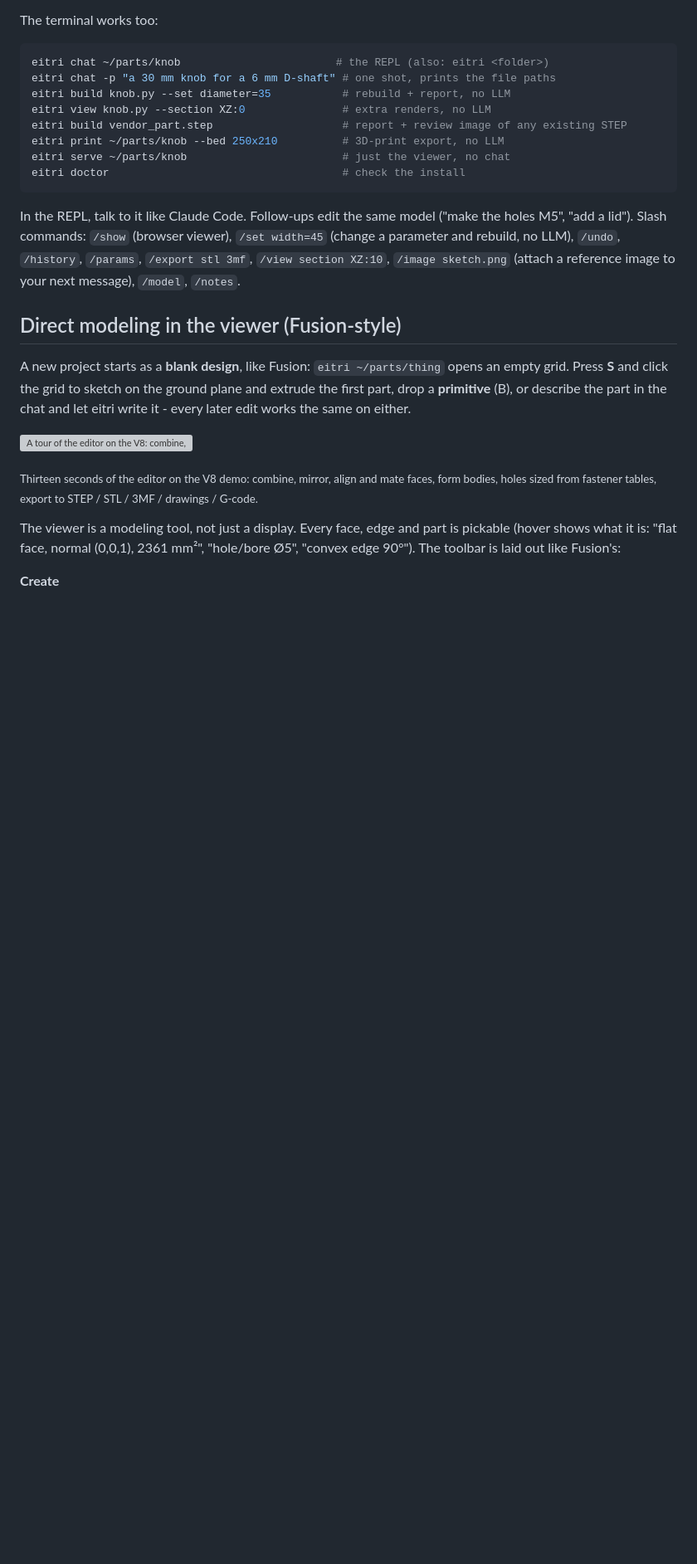
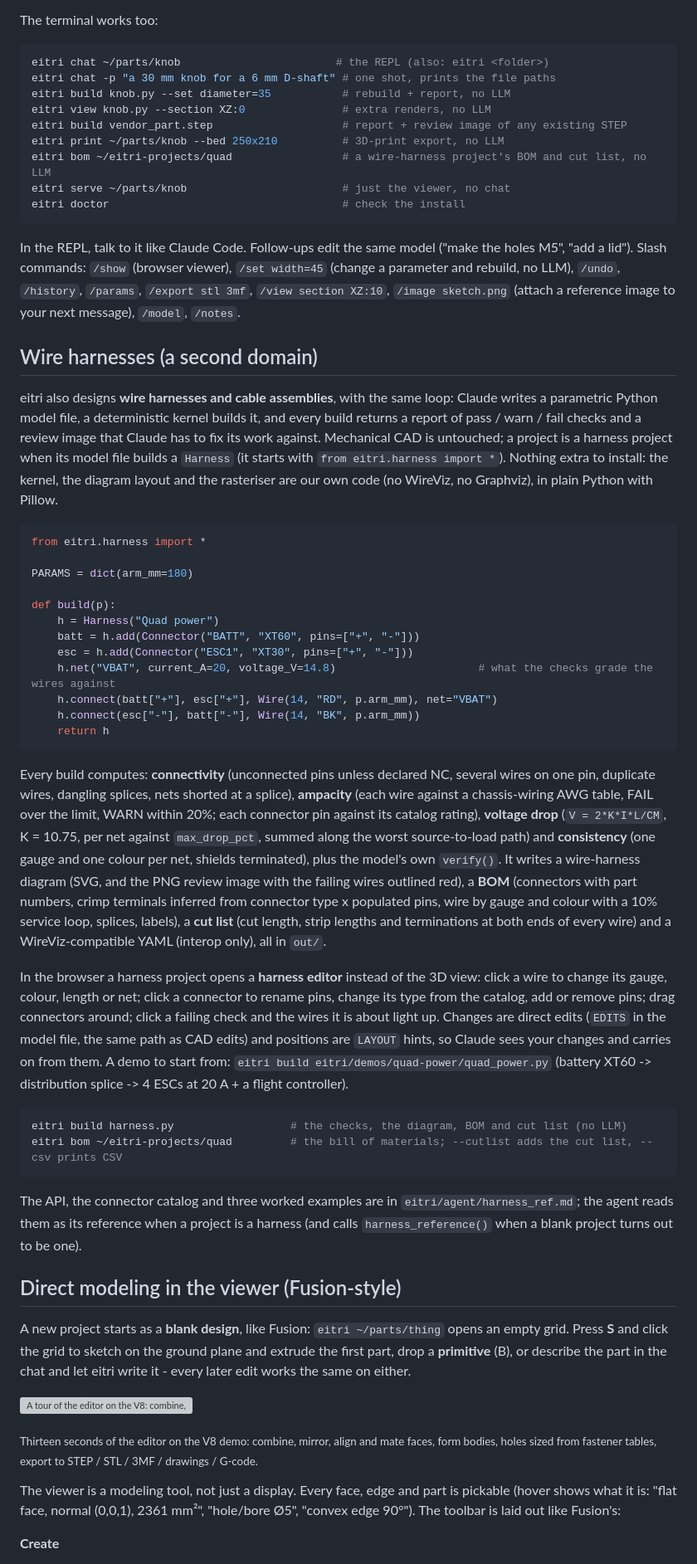
Before and after one commit to SiddhuYen/eitri, a Markdown page: README.md, the part around one of its changes. Shown at 83% size. Drawn GitHub-style; blank space fills up the shorter version; grey boxes are pictures that could not be loaded.

Commit message:
README and AGENTS.md: the wire harness domain
Co-Authored-By: Claude Fable 5.1 <noreply@anthropic.com>

````diff
--- a/README.md
+++ b/README.md
@@ -119,6 +119,7 @@ eitri build knob.py --set diameter=35           # rebuild + report, no LLM
 eitri view knob.py --section XZ:0               # extra renders, no LLM
 eitri build vendor_part.step                    # report + review image of any existing STEP
 eitri print ~/parts/knob --bed 250x210          # 3D-print export, no LLM
+eitri bom ~/eitri-projects/quad                 # a wire-harness project's BOM and cut list, no LLM
 eitri serve ~/parts/knob                        # just the viewer, no chat
 eitri doctor                                    # check the install
 ```
@@ -127,6 +128,52 @@ In the REPL, talk to it like Claude Code. Follow-ups edit the same model ("make
 Slash commands: `/show` (browser viewer), `/set width=45` (change a parameter and rebuild, no LLM), `/undo`,
 `/history`, `/params`, `/export stl 3mf`, `/view section XZ:10`, `/image sketch.png` (attach a reference image
 to your next message), `/model`, `/notes`.
+
+## Wire harnesses (a second domain)
+
+eitri also designs **wire harnesses and cable assemblies**, with the same loop: Claude writes a parametric Python
+model file, a deterministic kernel builds it, and every build returns a report of pass / warn / fail checks and a
+review image that Claude has to fix its work against. Mechanical CAD is untouched; a project is a harness project when its
+model file builds a `Harness` (it starts with `from eitri.harness import *`). Nothing extra to install: the kernel,
+the diagram layout and the rasteriser are our own code (no WireViz, no Graphviz), in plain Python with Pillow.
+
+```python
+from eitri.harness import *
+
+PARAMS = dict(arm_mm=180)
+
+def build(p):
+    h = Harness("Quad power")
+    batt = h.add(Connector("BATT", "XT60", pins=["+", "-"]))
+    esc = h.add(Connector("ESC1", "XT30", pins=["+", "-"]))
+    h.net("VBAT", current_A=20, voltage_V=14.8)                      # what the checks grade the wires against
+    h.connect(batt["+"], esc["+"], Wire(14, "RD", p.arm_mm), net="VBAT")
+    h.connect(esc["-"], batt["-"], Wire(14, "BK", p.arm_mm))
+    return h
+```
+
+Every build computes: **connectivity** (unconnected pins unless declared NC, several wires on one pin, duplicate wires,
+dangling splices, nets shorted at a splice), **ampacity** (each wire against a chassis-wiring AWG table, FAIL over the limit,
+WARN within 20%; each connector pin against its catalog rating), **voltage drop** (`V = 2*K*I*L/CM`, K = 10.75, per net against
+`max_drop_pct`, summed along the worst source-to-load path) and **consistency** (one gauge and one colour per net, shields
+terminated), plus the model's own `verify()`. It writes a wire-harness diagram (SVG, and the PNG review image with the failing
+wires outlined red), a **BOM** (connectors with part numbers, crimp terminals inferred from connector type x populated pins,
+wire by gauge and colour with a 10% service loop, splices, labels), a **cut list** (cut length, strip lengths and terminations
+at both ends of every wire) and a WireViz-compatible YAML (interop only), all in `out/`.
+
+In the browser a harness project opens a **harness editor** instead of the 3D view: click a wire to change its gauge, colour,
+length or net; click a connector to rename pins, change its type from the catalog, add or remove pins; drag connectors around;
+click a failing check and the wires it is about light up. Changes are direct edits (`EDITS` in the model file, the same path as CAD
+edits) and positions are `LAYOUT` hints, so Claude sees your changes and carries on from them. A demo to start from:
+`eitri build eitri/demos/quad-power/quad_power.py` (battery XT60 -> distribution splice -> 4 ESCs at 20 A + a flight controller).
+
+```bash
+eitri build harness.py                  # the checks, the diagram, BOM and cut list (no LLM)
+eitri bom ~/eitri-projects/quad         # the bill of materials; --cutlist adds the cut list, --csv prints CSV
+```
+
+The API, the connector catalog and three worked examples are in `eitri/agent/harness_ref.md`; the agent reads them as its
+reference when a project is a harness (and calls `harness_reference()` when a blank project turns out to be one).
 
 ## Direct modeling in the viewer (Fusion-style)
 
````
Also changed, not shown: other parts of README.md (+2 -1 lines), AGENTS.md (+7 -0 lines).
